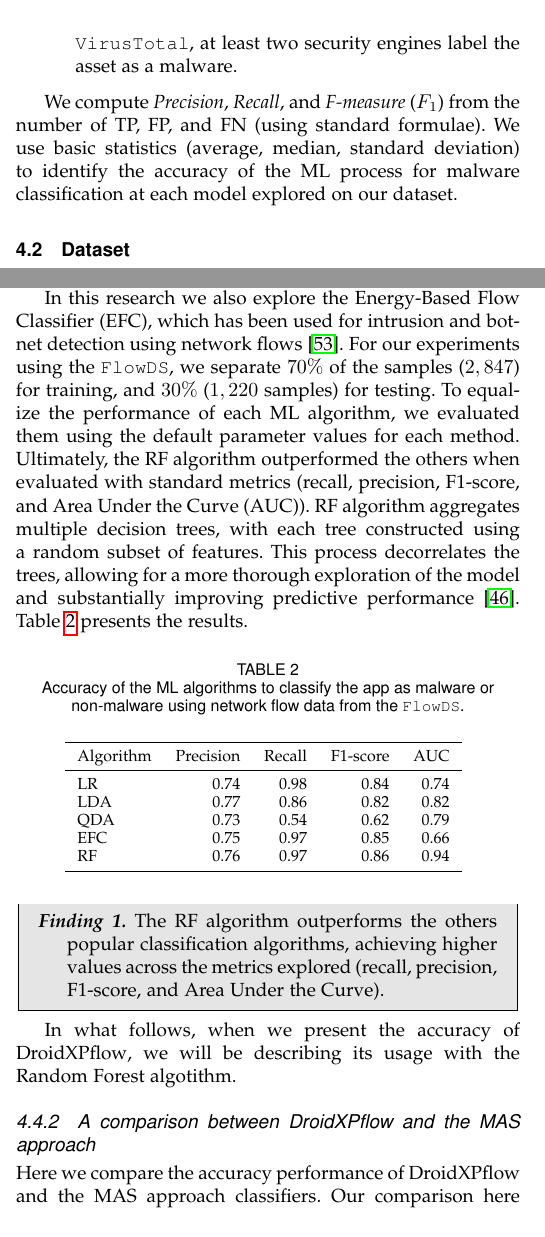
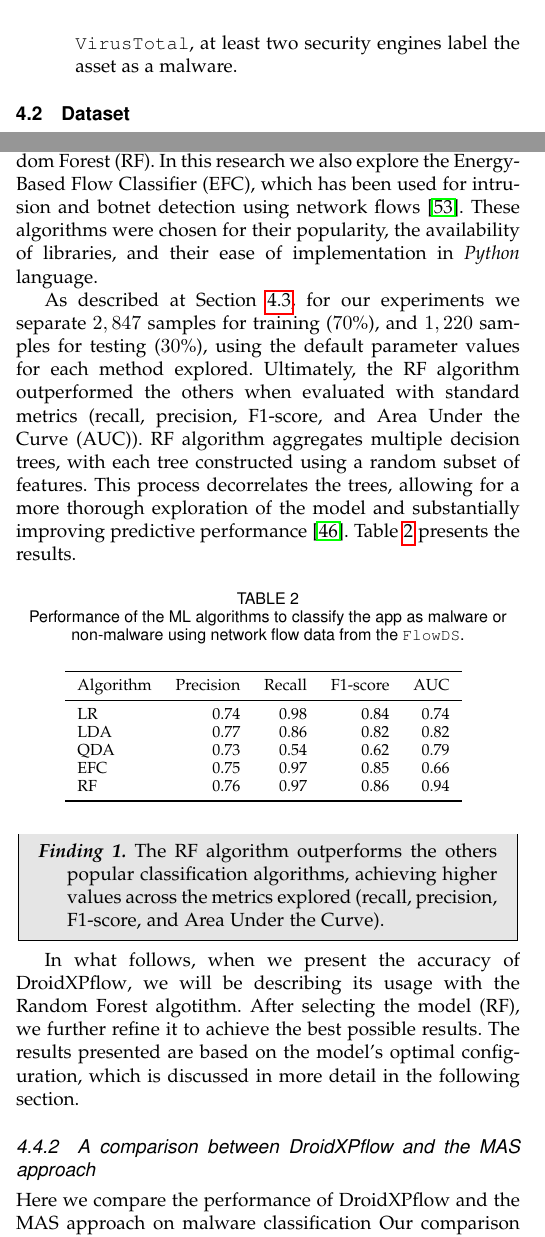
Before and after one commit to droidxp/ML, a LaTeX paper (Paper-Network-Flows/main.tex, which reads Paper-Network-Flows/methodology.tex, Paper-Network-Flows/results.tex): two parts of the columns of pages 4 and 5 of 12, joined at a grey line, cut so that both start at the same text. Compiled offline with pdfLaTeX.

Commit message:
revisao secao empirical assessment

```diff
--- a/Paper-Network-Flows/methodology.tex
+++ b/Paper-Network-Flows/methodology.tex
@@ -41,12 +41,12 @@ false positives, and false negatives as follows:
 
 \item {\bf False Positive (FP)}. \droidxpflow classifies a repackaged version as a malware and, according to \vt, at most one \se labels the asset as a malware.
 
-\item {\bf False Negative (FN)}. \droidxpflow classifies a repackaged version as a malware, and according to \vt, at least two \ses label the asset as a malware.
+\item {\bf False Negative (FN)}. \droidxpflow do not classifies a repackaged version as a malware, and according to \vt, at least two \ses label the asset as a malware.
 \end{itemize}
 
-We compute \emph{Precision}, \emph{Recall}, and \emph{F-measure} ($F_1$) from
-the number of TP, FP, and FN (using standard formulae). We use basic statistics (average, median, standard deviation) to identify the accuracy of the \ml
-for malware classification at each model explored on our dataset.
+%We compute \emph{Precision}, \emph{Recall}, and \emph{F-measure} ($F_1$) from
+%the number of TP, FP, and FN (using standard formulae). We use basic statistics (average, median, standard deviation) to identify the accuracy of the \ml
+%for malware classification at each model explored on our dataset.
 
 
 \subsection{Dataset}\label{sec:dataset}
--- a/Paper-Network-Flows/results.tex
+++ b/Paper-Network-Flows/results.tex
@@ -27 +25,2 @@ for malware classification. This stage of our research considers the following M
+we conduct an experiment that compares the performance of various ML algorithms using our \fds dataset. For the experiment, we use all the features (1,640) from \fds, and also evaluated the algorithms using the default parameter values for each methods. This stage of our research we considers several learning methods, including Logistic Regression (LR), Linear Discriminant Analysis (LDA), Quadratic Discriminant Analysis (QDA) and Random Forest (RF). In this research we also explore the Energy-Based Flow Classifier (EFC), which has been used for intrusion and botnet detection using network flows~\cite{DBLP:journals/tnsm/PontesSGBM21}. These algorithms were chosen for their popularity, the availability of libraries, and their ease of implementation in \textit{Python} language.
 
@@ -36,16 +28,14 @@ for malware classification. This stage of our research considers the following M
 
-\rb{As configuracoes dos parametros que foram explorados deveriam estar descritas nas secoes anteriores; antes de results.}
+%\rb{As configuracoes dos parametros que foram explorados deveriam estar descritas nas secoes anteriores; antes de results.}
 
-In this research we also explore the Energy-Based Flow Classifier (EFC), which has been used for intrusion and botnet detection using
-network flows~\cite{DBLP:journals/tnsm/PontesSGBM21}. For our experiments using the \fds, we separate $70\%$ of the samples ($2,847$) for
-training, and $30\%$ ($1,220$ samples) for testing. To equalize the performance of each ML algorithm, we evaluated them using the default parameter values for each method.
-Ultimately, the RF algorithm outperformed the others when evaluated with standard metrics (recall, precision, F1-score, and Area Under the Curve (AUC)). RF algorithm aggregates multiple decision trees,
+
+As described at Section~\ref{sec:training}, for our experiments we separate $2,847$ samples for training ($70$\%), and $1,220$ samples for testing ($30$\%), using the default parameter values for each method explored. Ultimately, the RF algorithm outperformed the others when evaluated with standard metrics (recall, precision, F1-score, and Area Under the Curve (AUC)). RF algorithm aggregates multiple decision trees,
 with each tree constructed using a random subset of features. This process decorrelates the trees, allowing for a more thorough
 exploration of the model and substantially improving predictive performance~\cite{james2023introduction}.
 Table~\ref{tab:ml-metrics} presents the results.
 
 \begin{table}[htb]
-    \caption{Accuracy of the ML algorithms to classify the app as malware or non-malware using network flow data from the \fds.}
+    \caption{Performance of the ML algorithms to classify the app as malware or non-malware using network flow data from the \fds.}
 \centering{
     \begin{tabular}{lrrrr} \toprule
     Algorithm & Precision & Recall & \fone & AUC \\ \midrule
@@ -63,7 +53,7 @@ Table~\ref{tab:ml-metrics} presents the results.
 \end{finding}
 
 In what follows, when we present the accuracy of \droidxpflow, we
-will be describing its usage with the Random Forest algotithm.
+will be describing its usage with the Random Forest algotithm. After selecting the model (RF), we further refine it to achieve the best possible results. The results presented are based on the model's optimal configuration, which is discussed in more detail in the following section.
 
 
 % \begin{figure*}[h]
@@ -74,7 +64,7 @@ will be describing its usage with the Random Forest algotithm.
 
 \subsubsection{A comparison between \droidxpflow and the \mas}\label{sec:comparation}
 
-Here we compare the accuracy performance of \droidxpflow and the \mas classifiers.
+Here we compare the performance of \droidxpflow and the \mas on malware classification
 Our comparison here also relies on standard metrics
 (recall, precision, and F1-score), and we present the results using the
 same $30\%$ of samples (1,220) from the \fds dataset that we used for the tests
```
Also changed, not shown: Paper-Network-Flows/droidxpflow.tex (+3 -3 lines), Paper-Network-Flows/main.tex (+1 -0 lines), Paper-Network-Flows/methodology.tex (4 more changed lines), Paper-Network-Flows/results.tex (17 more changed lines).
